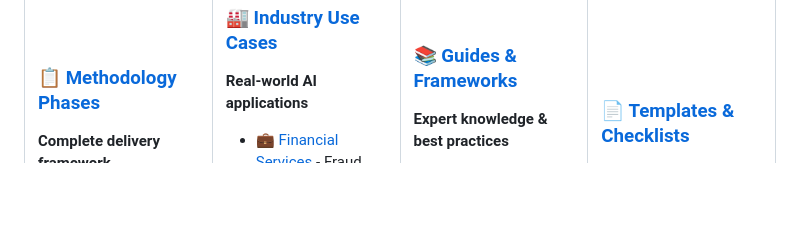
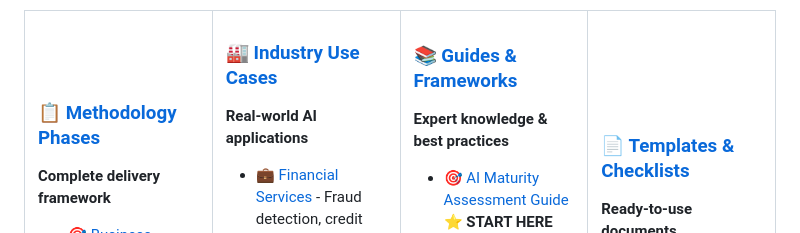
Before and after one commit to andreaswasita/AI-Delivery-Methodology, a Markdown page: README.md, the part around the change. Rendered like a GitHub page; blank space fills up the shorter version.

Commit message:
Add AI Maturity Assessment Guide to navigation with START HERE indicator
- Positioned as first item in Guides & Frameworks section
- Marked with  START HERE to emphasize it's the entry point
- Ensures users complete maturity assessment before using other guides

```diff
--- a/README.md
+++ b/README.md
@@ -42,6 +42,7 @@
 
 ### 📚 [Guides & Frameworks](./guides)
 **Expert knowledge & best practices**
+- 🎯 [AI Maturity Assessment Guide](./guides/99-ai-maturity-assessment-guide.md) ⭐ **START HERE**
 - 🎯 [Executive Coaching Guide](./guides/90-executive-coaching-guide.md)
 - 🏢 [AI Center of Excellence](./guides/91-ai-center-of-excellence-framework.md)
 - 📊 [Story Points Estimation](./guides/94-story-points-estimation-guide.md)
```
